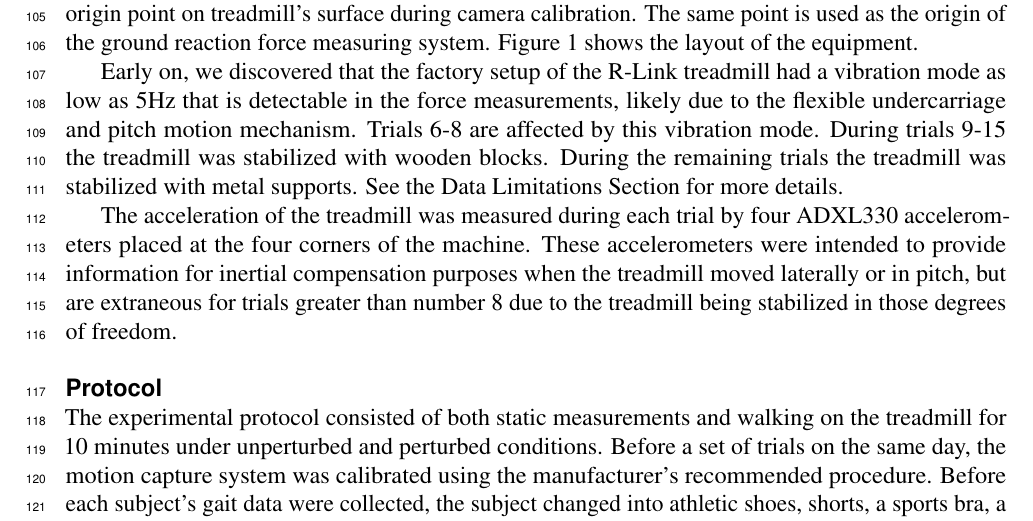
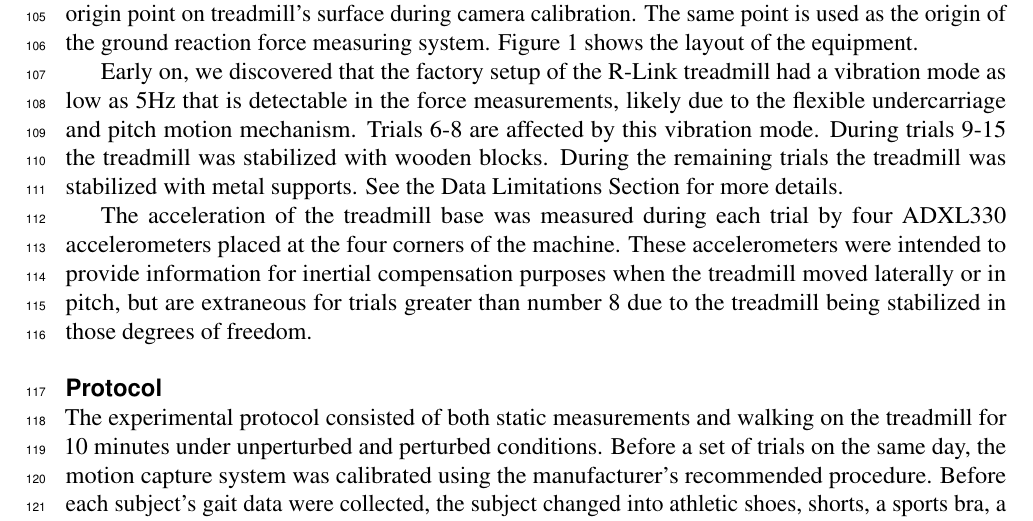
Before and after one commit to csu-hmc/perturbed-data-paper, a LaTeX document (paper.tex): part of page 4 of 21, cut so that both start at the same text. Compiled offline with pdfLaTeX.

Commit message:
treadmill > treadmill base, fixes #127.

```diff
--- a/paper.tex
+++ b/paper.tex
@@ -231,7 +231,7 @@ stabilized with wooden blocks. During the remaining trials the treadmill was
 stabilized with metal supports. See the Data Limitations Section for more
 details.
 
-The acceleration of the treadmill was measured during each trial by four
+The acceleration of the treadmill base was measured during each trial by four
 ADXL330 accelerometers placed at the four corners of the machine. These
 accelerometers were intended to provide information for inertial compensation
 purposes when the treadmill moved laterally or in pitch, but are extraneous for
```
